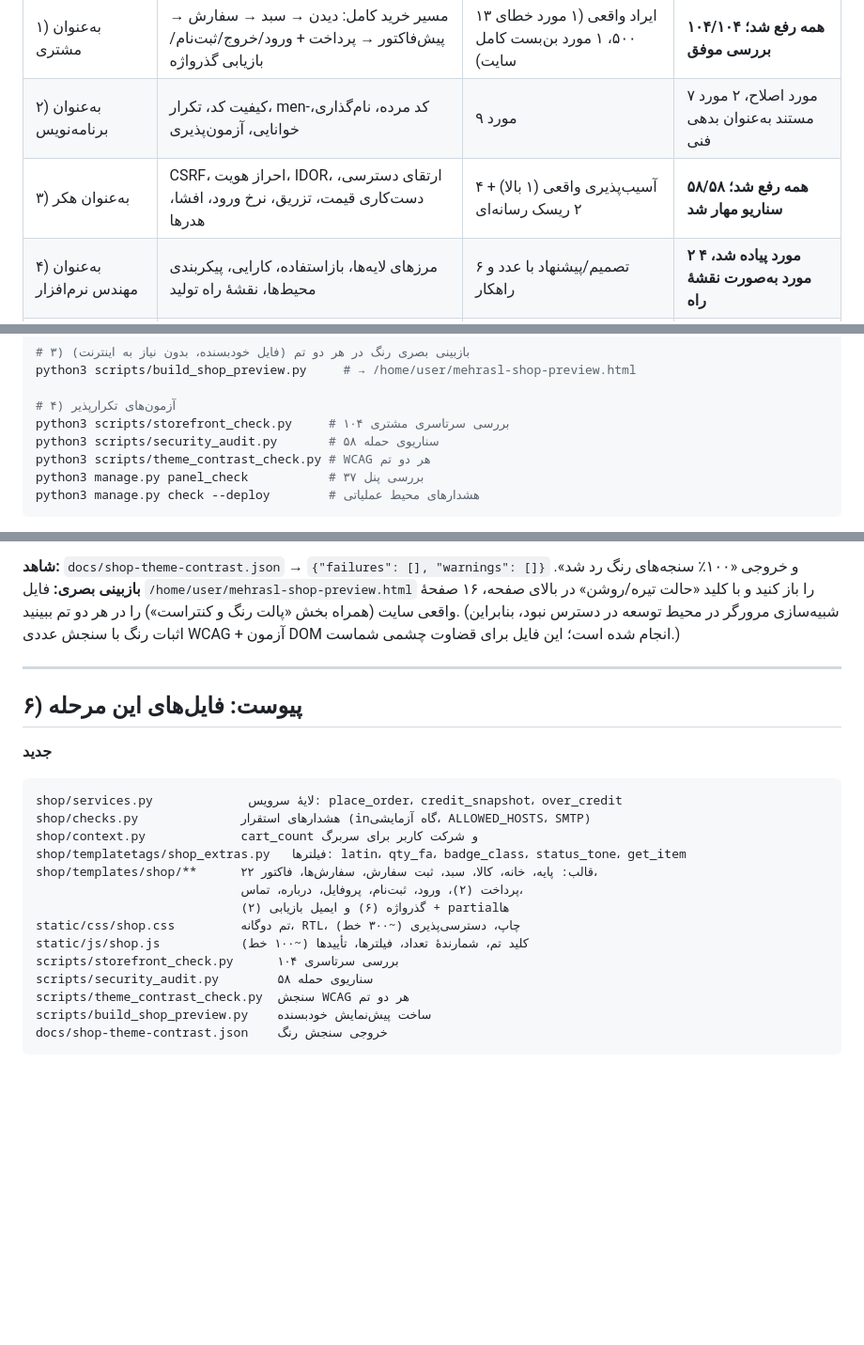
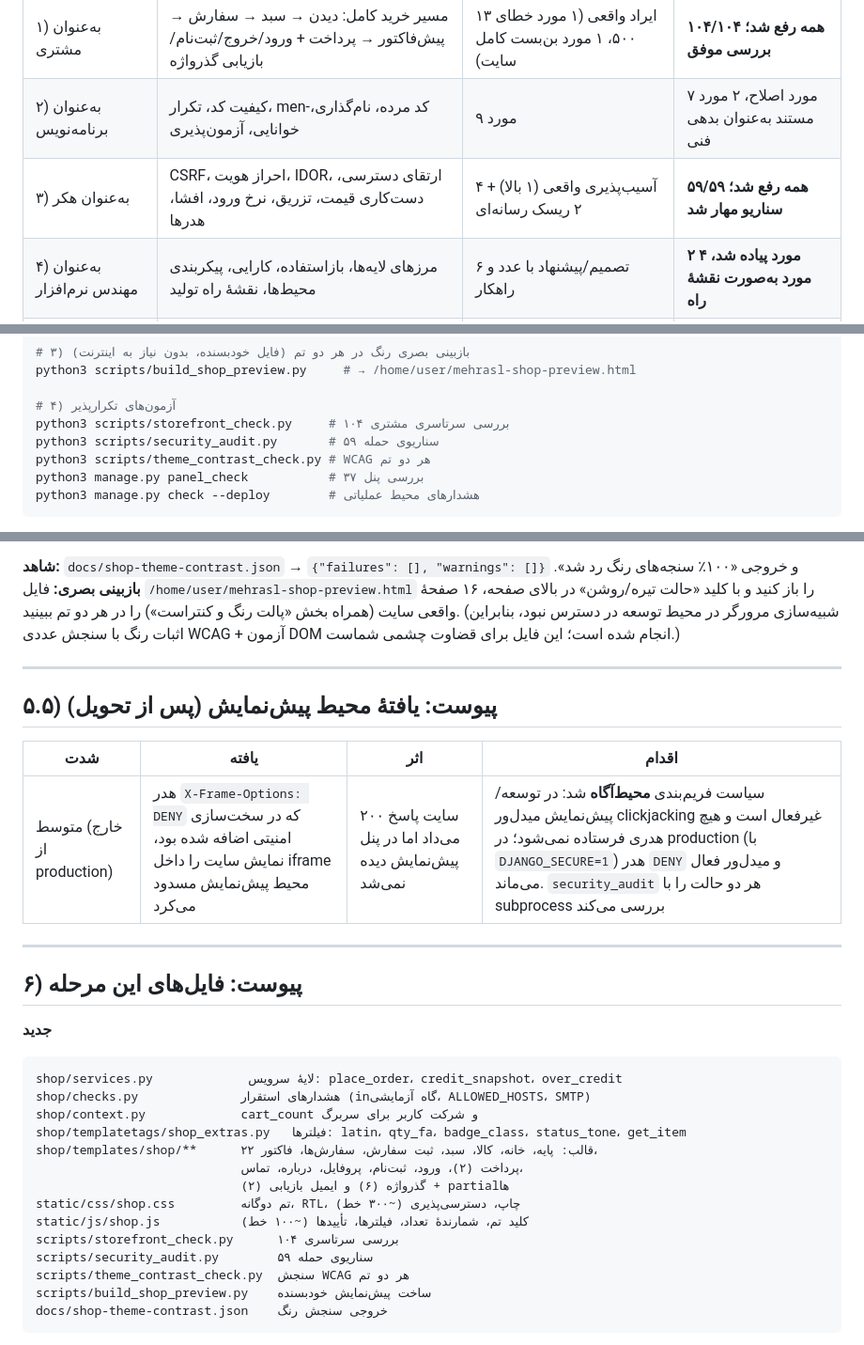
Before and after one commit to amirr-m1997/inline-Store, a Markdown page: docs/five-reviews.md, 3 parts joined by grey strips. Shown at 94% size. Drawn GitHub-style; blank space fills up the shorter version.

Commit message:
سند: ثبت یافته و اصلاح سیاست فریم‌بندی (پیش‌نمایش) در گزارش بازبینی‌ها

```diff
--- a/docs/five-reviews.md
+++ b/docs/five-reviews.md
@@ -12,7 +12,7 @@
 |---|---|---|---|
 | ۱) به‌عنوان مشتری | مسیر خرید کامل: دیدن → سبد → سفارش → پیش‌فاکتور → پرداخت + ورود/خروج/ثبت‌نام/بازیابی گذرواژه | ۱۳ ایراد واقعی (۱ مورد خطای ۵۰۰، ۱ مورد بن‌بست کامل سایت) | **همه رفع شد؛ ۱۰۴/۱۰۴ بررسی موفق** |
 | ۲) به‌عنوان برنامه‌نویس | کیفیت کد، تکرار، men-کد مرده، نام‌گذاری، خوانایی، آزمون‌پذیری | ۹ مورد | ۷ مورد اصلاح، ۲ مورد مستند به‌عنوان بدهی فنی |
-| ۳) به‌عنوان هکر | CSRF، احراز هویت، IDOR، ارتقای دسترسی، دست‌کاری قیمت، تزریق، نرخ ورود، افشا، هدرها | ۴ آسیب‌پذیری واقعی (۱ بالا) + ۲ ریسک رسانه‌ای | **همه رفع شد؛ ۵۸/۵۸ سناریو مهار شد** |
+| ۳) به‌عنوان هکر | CSRF، احراز هویت، IDOR، ارتقای دسترسی، دست‌کاری قیمت، تزریق، نرخ ورود، افشا، هدرها | ۴ آسیب‌پذیری واقعی (۱ بالا) + ۲ ریسک رسانه‌ای | **همه رفع شد؛ ۵۹/۵۹ سناریو مهار شد** |
 | ۴) به‌عنوان مهندس نرم‌افزار | مرزهای لایه‌ها، بازاستفاده، کارایی، پیکربندی محیط‌ها، نقشهٔ راه تولید | ۶ تصمیم/پیشنهاد با عدد و راهکار | **۲ مورد پیاده شد، ۴ مورد به‌صورت نقشهٔ راه** |
 | ۵) مشتری سختگیر روی رنگ | متن، کپی، UI/UX در تم **روشن و تیره**، کنتراست WCAG | ۴ ایراد رنگ/دسترسی + ۶ قطعه متن اصلاح‌شده | **۱۰۰٪ سنجه‌های کنتراست رد شد** |
 
@@ -30,7 +30,7 @@ python3 scripts/build_shop_preview.py     # → /home/user/mehrasl-shop-preview.
 
 # ۴) آزمون‌های تکرارپذیر
 python3 scripts/storefront_check.py     # ۱۰۴ بررسی سرتاسری مشتری
-python3 scripts/security_audit.py       # ۵۸ سناریوی حمله
+python3 scripts/security_audit.py       # ۵۹ سناریوی حمله
 python3 scripts/theme_contrast_check.py # WCAG هر دو تم
 python3 manage.py panel_check           # ۳۷ بررسی پنل
 python3 manage.py check --deploy        # هشدارهای محیط عملیاتی
@@ -190,6 +191,14 @@ inventory/services.py stock_check()   finance/services.py register_payment()
 
 ---
 
+## ۵.۵) پیوست: یافتهٔ محیط پیش‌نمایش (پس از تحویل)
+
+| شدت | یافته | اثر | اقدام |
+|---|---|---|---|
+| متوسط (خارج از production) | هدر `X-Frame-Options: DENY` که در سخت‌سازی امنیتی اضافه شده بود، نمایش سایت را داخل iframe محیط پیش‌نمایش مسدود می‌کرد | سایت پاسخ ۲۰۰ می‌داد اما در پنل پیش‌نمایش دیده نمی‌شد | سیاست فریم‌بندی **محیط‌آگاه** شد: در توسعه/پیش‌نمایش میدل‌ور clickjacking غیرفعال است و هیچ هدری فرستاده نمی‌شود؛ در production (با `DJANGO_SECURE=1`) هدر `DENY` و میدل‌ور فعال می‌ماند. `security_audit` هر دو حالت را با subprocess بررسی می‌کند |
+
+---
+
 ## ۶) پیوست: فایل‌های این مرحله
 
 **جدید**
@@ -204,7 +213,7 @@ shop/templates/shop/**      ۲۲ قالب: پایه، خانه، کالا، سب
 static/css/shop.css         تم دوگانه، RTL، چاپ، دسترسی‌پذیری (~۳۰۰ خط)
 static/js/shop.js           کلید تم، شمارندهٔ تعداد، فیلترها، تأییدها (~۱۰۰ خط)
 scripts/storefront_check.py      ۱۰۴ بررسی سرتاسری
-scripts/security_audit.py        ۵۸ سناریوی حمله
+scripts/security_audit.py        ۵۹ سناریوی حمله
 scripts/theme_contrast_check.py  سنجش WCAG هر دو تم
 scripts/build_shop_preview.py    ساخت پیش‌نمایش خودبسنده
 docs/shop-theme-contrast.json    خروجی سنجش رنگ
```
Also changed, not shown: other parts of docs/five-reviews.md (+2 -1 lines).
